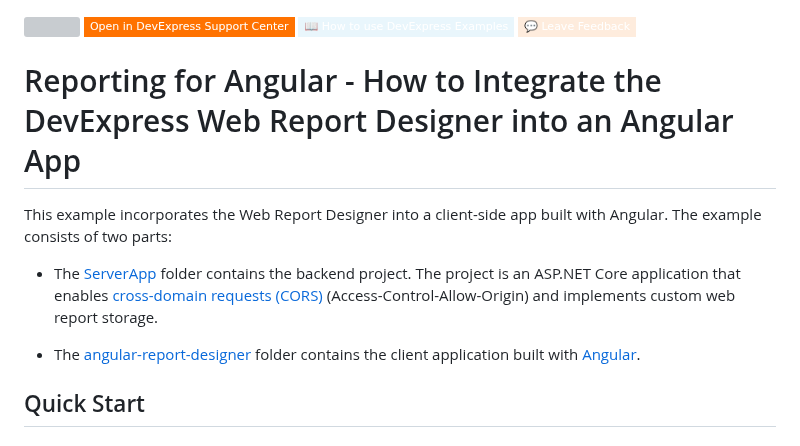
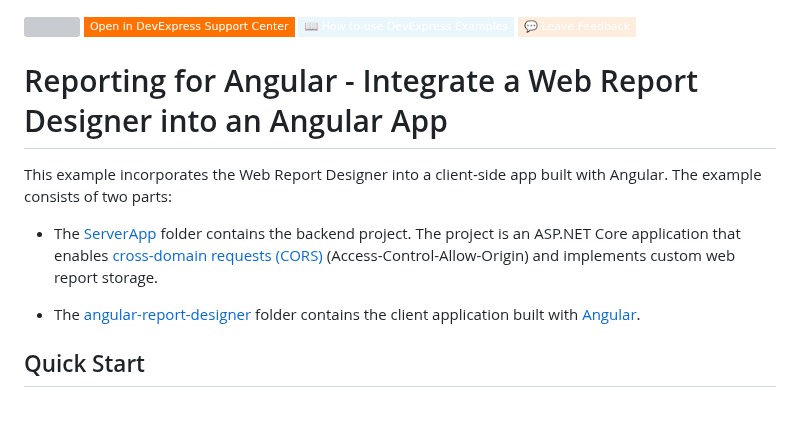
Before and after one commit to DevExpress-Examples/reporting-angular-integrate-report-designer, a Markdown page: Readme.md, the part around one of its changes. Drawn GitHub-style; badges without logos; blank space fills up the shorter version; grey boxes are pictures that could not be loaded.

```diff
--- a/Readme.md
+++ b/Readme.md
@@ -4,15 +4,13 @@
 [![](https://img.shields.io/badge/📖_How_to_use_DevExpress_Examples-e9f6fc?style=flat-square)](https://docs.devexpress.com/GeneralInformation/403183)
 [![](https://img.shields.io/badge/💬_Leave_Feedback-feecdd?style=flat-square)](#does-this-example-address-your-development-requirementsobjectives)
 <!-- default badges end -->
-# Reporting for Angular - How to Integrate the DevExpress Web Report Designer into an Angular App
-
+# Reporting for Angular - Integrate a Web Report Designer into an Angular App
 
 This example incorporates the Web Report Designer into a client-side app built with Angular. The example consists of two parts:
 
 - The [ServerApp](ServerApp) folder contains the backend project. The project is an ASP.NET Core application that enables [cross-domain requests (CORS)](https://developer.mozilla.org/en-US/docs/Web/HTTP/CORS) (Access-Control-Allow-Origin) and implements custom web report storage.
 
 - The [angular-report-designer](angular-report-designer) folder contains the client application built with [Angular](https://angular.io/).
-
 
 ## Quick Start
 
```
Also changed, not shown: other parts of Readme.md (+2 -4 lines).
